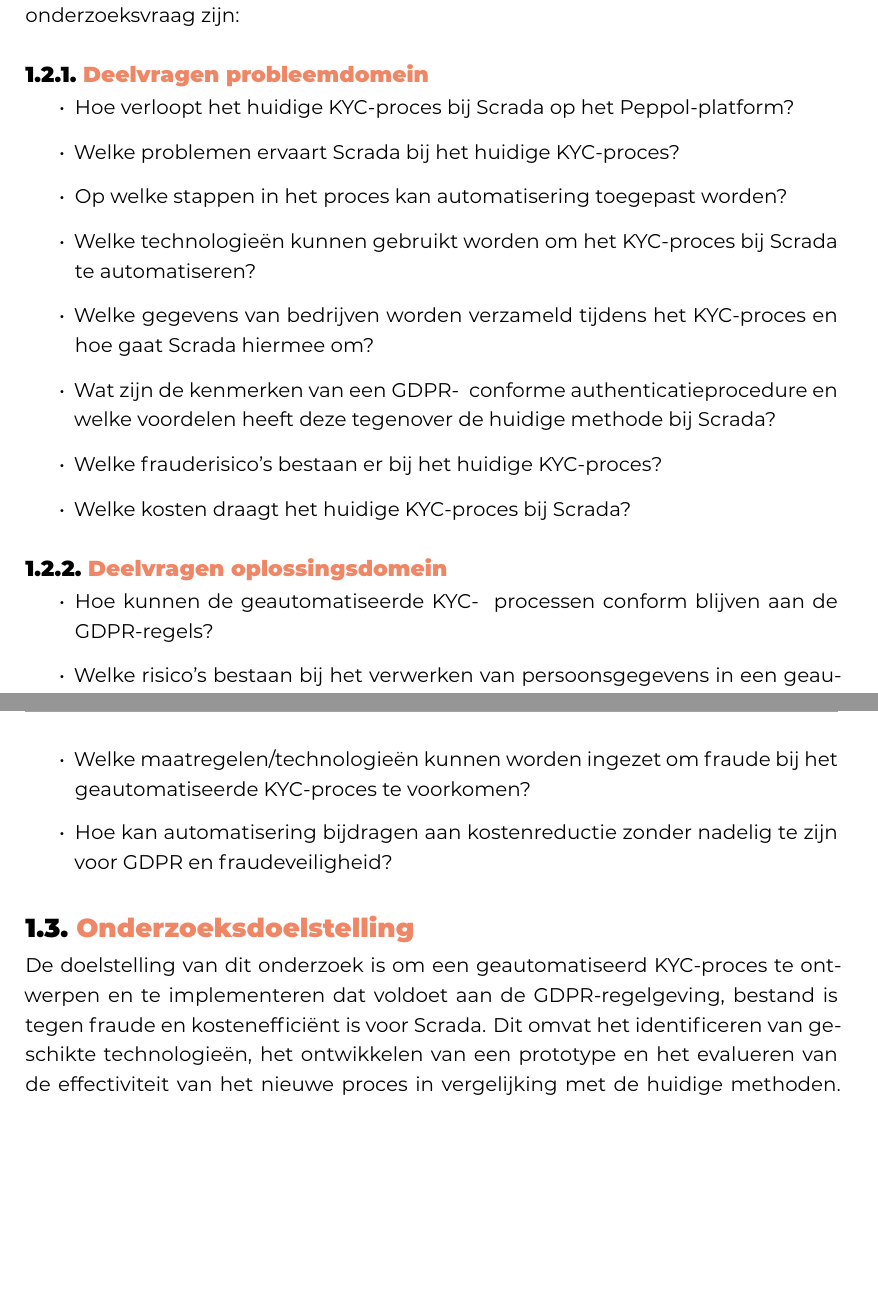
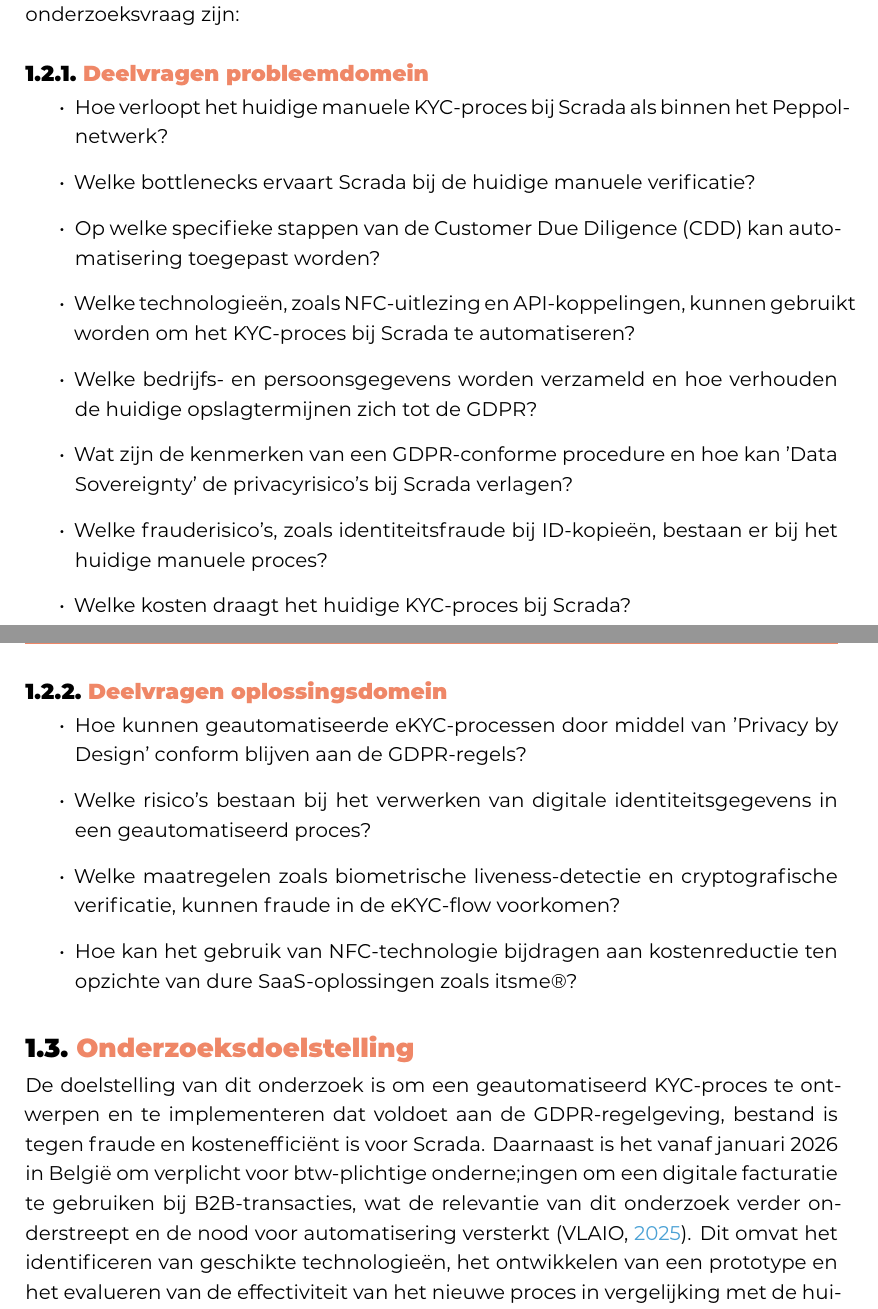
Before and after one commit to kirahamers/Bachelorproef25-26, a LaTeX thesis (bachproef/HamersKiraBP.tex, which reads bachproef/inleiding.tex): two parts of pages 11 and 12 of 38, joined at a grey line, cut so that both start at the same text, the shorter picture padded with empty space. Compiled offline with XeLaTeX; a LaTeX package or settings file that is missing is left out.

Commit message:
laatste aanpassingen voor indienen draft

```diff
--- a/bachproef/HamersKiraBP.tex
+++ b/bachproef/HamersKiraBP.tex
@@ -54,8 +54,8 @@
 \author{Kira Hamers}
 \supervisor{Dhr. T. Antjon}
 \cosupervisor{Dhr. J. Baeke}
-\title%
-    {Hoe kan het KYC-proces bij de identiteitsverificatie van bedrijven op het Peppol-platform van Scrada geautomatiseerd worden op een GDPR-conforme, fraudeveilige en kostenefficiënte manier?}
+\title[Een onderzoek naar een GDPR-conforme, fraudeveilige en kostenefficiënte aanpak.]
+    {Hoe kan het KYC-proces bij de identiteitsverificatie van bedrijven op het Peppol-platform van Scrada geautomatiseerd worden?}
 \academicyear{\advance\year by -1 \the\year--\advance\year by 1 \the\year}
 \examperiod{1}
 \degreesought{\IfLanguageName{dutch}{Professionele bachelor in de toegepaste informatica}{Bachelor of applied computer science}}
--- a/bachproef/inleiding.tex
+++ b/bachproef/inleiding.tex
@@ -51,28 +50,29 @@ De centrale onderzoeksvraag van deze bachelorproef luidt als volgt:
 De deelvragen die bijdragen aan het vormen van een antwoord op deze centrale onderzoeksvraag zijn:
 \subsection{Deelvragen probleemdomein}
 \begin{itemize}
-    \item {{Hoe verloopt het huidige KYC-proces bij Scrada op het Peppol-platform?}}
-    \item {{Welke problemen ervaart Scrada bij het huidige KYC-proces?}}
-    \item {{Op welke stappen in het proces kan automatisering toegepast worden?}}
-    \item {{Welke technologieën kunnen gebruikt worden om het KYC-proces bij Scrada te automatiseren?}}
-    \item {{Welke gegevens van bedrijven worden verzameld tijdens het KYC-proces en hoe gaat Scrada hiermee om?}}
-    \item {{Wat zijn de kenmerken van een GDPR- \- conforme authenticatieprocedure en welke voordelen heeft deze tegenover de huidige methode bij Scrada?}}
-    \item {{Welke frauderisico’s bestaan er bij het huidige KYC-proces?}}
+    \item {{Hoe verloopt het huidige manuele KYC-proces bij Scrada als binnen het Peppol-netwerk?}}
+    \item {{Welke bottlenecks ervaart Scrada bij de huidige manuele verificatie?}}
+    \item {{Op welke specifieke stappen van de Customer Due Diligence (CDD) kan automatisering toegepast worden?}}
+    \item {{Welke technologieën, zoals NFC-uitlezing en API-koppelingen, kunnen gebruikt worden om het KYC-proces bij Scrada te automatiseren?}}
+    \item {{Welke bedrijfs- en persoonsgegevens worden verzameld en hoe verhouden de huidige opslagtermijnen zich tot de GDPR?}}
+    \item {{Wat zijn de kenmerken van een GDPR-conforme procedure en hoe kan 'Data Sovereignty' de privacyrisico's bij Scrada verlagen?}}
+    \item {{Welke frauderisico’s, zoals identiteitsfraude bij ID-kopieën, bestaan er bij het huidige manuele proces?}}
     \item {{Welke kosten draagt het huidige KYC-proces bij Scrada?}}
 \end{itemize}
 
 \subsection{Deelvragen oplossingsdomein}
 \begin{itemize}
-    \item {{Hoe kunnen de geautomatiseerde KYC- \- processen conform blijven aan de GDPR-regels?}}
-    \item {{Welke risico’s bestaan bij het verwerken van persoonsgegevens in een geautomatiseerd KYC-proces?}}
-    \item {{Welke maatregelen/technologieën kunnen worden ingezet om fraude bij het geautomatiseerde KYC-proces te voorkomen?}}
-    \item {{Hoe kan automatisering bijdragen aan kostenreductie zonder nadelig te zijn voor GDPR en fraudeveiligheid?}}
+    \item {{Hoe kunnen geautomatiseerde eKYC-processen door middel van 'Privacy by Design' conform blijven aan de GDPR-regels?}}
+    \item {{Welke risico’s bestaan bij het verwerken van digitale identiteitsgegevens in een geautomatiseerd proces?}}
+    \item {{Welke maatregelen zoals biometrische liveness-detectie en cryptografische verificatie, kunnen fraude in de eKYC-flow voorkomen?}}
+    \item {{Hoe kan het gebruik van NFC-technologie bijdragen aan kostenreductie ten opzichte van dure SaaS-oplossingen zoals itsme®?}}
 \end{itemize}
 
 \section{\IfLanguageName{dutch}{Onderzoeksdoelstelling}{Research objective}}%
 \label{sec:onderzoeksdoelstelling}
 
 De doelstelling van dit onderzoek is om een geautomatiseerd KYC-proces te ontwerpen en te implementeren dat voldoet aan de GDPR-regelgeving, bestand is tegen fraude en kostenefficiënt is voor Scrada.
+Daarnaast is het vanaf januari 2026 in België om verplicht voor btw-plichtige onderne;ingen om een digitale facturatie te gebruiken bij B2B-transacties, wat de relevantie van dit onderzoek verder onderstreept en de nood voor automatisering versterkt \autocite{Vlaio2025}.
 Dit omvat het identificeren van geschikte technologieën, het ontwikkelen van een prototype en het evalueren van de effectiviteit van het nieuwe proces in vergelijking met de huidige methoden.
 Bijgevolg is het resultaat een Proof-of-Concept (PoC) die aantoont dat identiteitsverificatie sneller en veiliger kan zonder de huidige privacyrisico's.
 
```
Also changed, not shown: bachproef/bachproef.bib (+9 -0 lines), bachproef/methodologie.tex (+3 -3 lines), bachproef/standvanzaken.tex (+7 -7 lines), bachproef/inleiding.tex (3 more changed lines).
